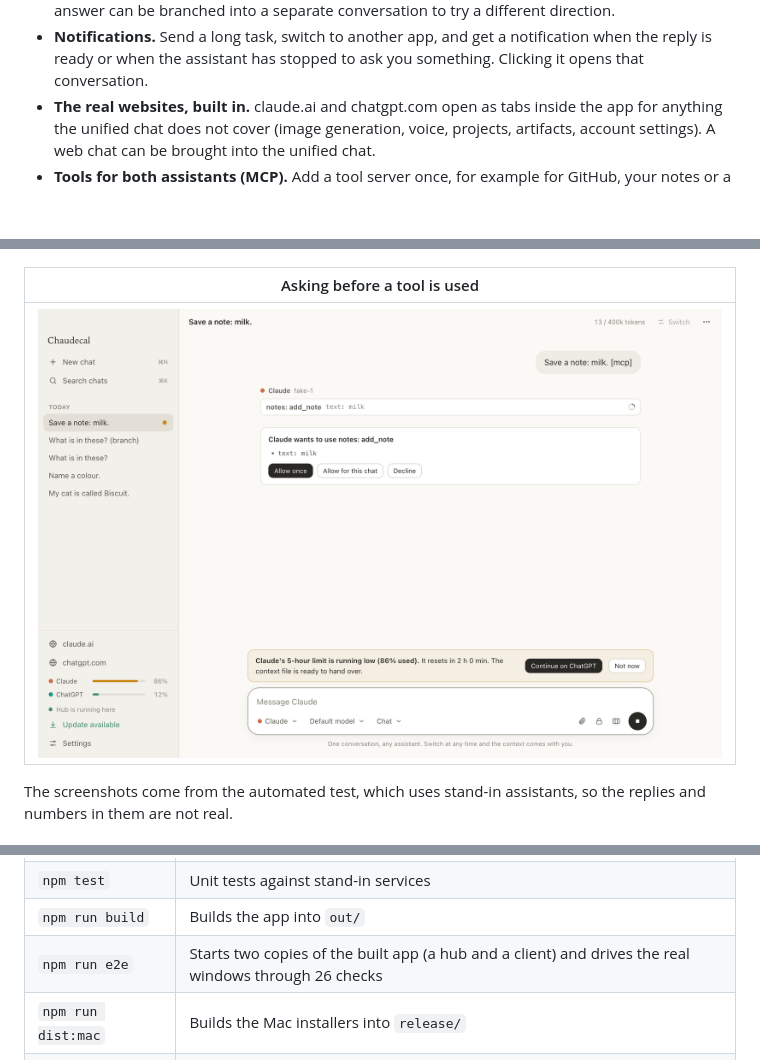
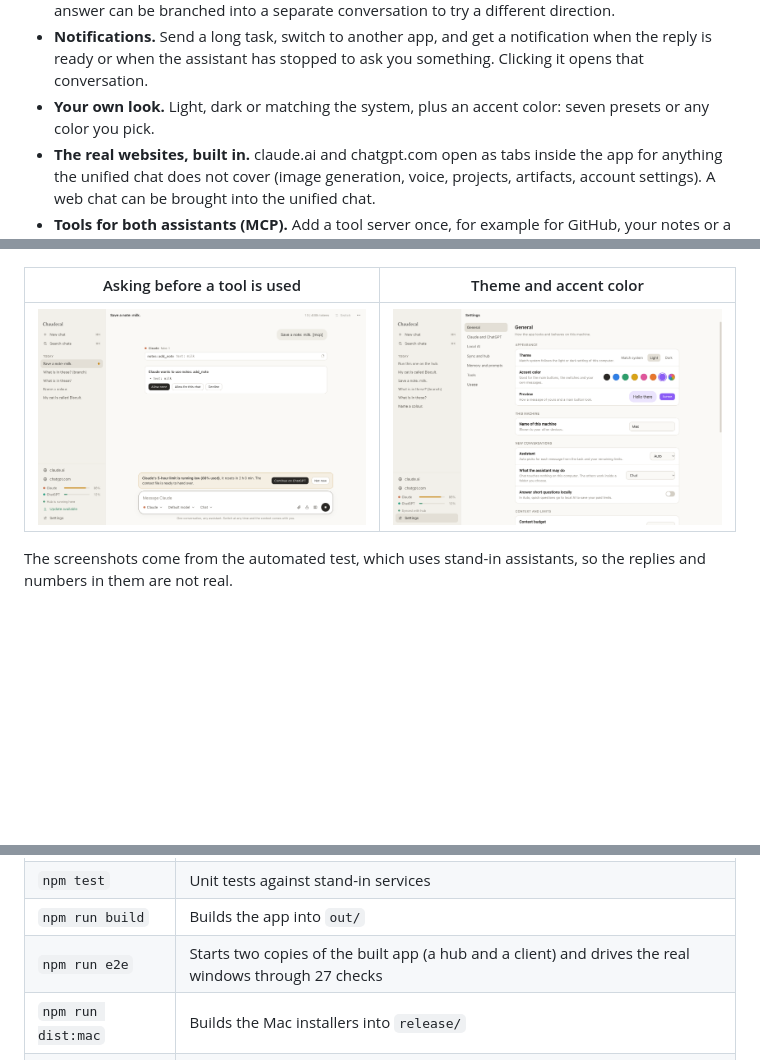
Before and after one commit to Doggo252/chaudecal-ai, a Markdown page: README.md, 3 parts joined by grey strips. Rendered like a GitHub page; pictures changed too: docs/screenshots/theme.png (added); blank space fills up the shorter version.

```diff
--- a/README.md
+++ b/README.md
@@ -19,6 +19,7 @@ One desktop app for Claude, ChatGPT and local AI, on Mac and Windows. Conversati
 - **Attachments.** Attach, paste or drop images, PDFs and text files. Images go to whichever assistant is answering and follow the conversation when it switches. A PDF's text is read by the app, so every assistant can use it, local models included. Everything syncs between your machines.
 - **Second opinion and branching.** One click asks another assistant to review an answer. Any answer can be branched into a separate conversation to try a different direction.
 - **Notifications.** Send a long task, switch to another app, and get a notification when the reply is ready or when the assistant has stopped to ask you something. Clicking it opens that conversation.
+- **Your own look.** Light, dark or matching the system, plus an accent color: seven presets or any color you pick.
 - **The real websites, built in.** claude.ai and chatgpt.com open as tabs inside the app for anything the unified chat does not cover (image generation, voice, projects, artifacts, account settings). A web chat can be brought into the unified chat.
 - **Tools for both assistants (MCP).** Add a tool server once, for example for GitHub, your notes or a database, and Claude and ChatGPT can both use it. The list syncs between your machines.
 - **Agent work.** Chat, Plan, Edit and Auto modes control whether the assistant may read and change files in a folder you choose. When Claude or ChatGPT wants to do something outside what the mode allows, it stops and asks, and you answer with one click.
@@ -39,9 +40,9 @@ One desktop app for Claude, ChatGPT and local AI, on Mac and Windows. Conversati
 | --- | --- |
 | ![Browsing the hub PC's folders from the Mac](docs/screenshots/folders.png) | ![The list of tool servers in Settings](docs/screenshots/tools.png) |
 
-| Asking before a tool is used |
-| --- |
-| ![Claude asking whether it may use a tool from a tool server](docs/screenshots/tool-ask.png) |
+| Asking before a tool is used | Theme and accent color |
+| --- | --- |
+| ![Claude asking whether it may use a tool from a tool server](docs/screenshots/tool-ask.png) | ![The appearance settings with a purple accent color](docs/screenshots/theme.png) |
 
 The screenshots come from the automated test, which uses stand-in assistants, so the replies and numbers in them are not real.
 
@@ -200,7 +202,7 @@ npm run dev
 | `npm run typecheck` | Type checks everything |
 | `npm test` | Unit tests against stand-in services |
 | `npm run build` | Builds the app into `out/` |
-| `npm run e2e` | Starts two copies of the built app (a hub and a client) and drives the real windows through 26 checks |
+| `npm run e2e` | Starts two copies of the built app (a hub and a client) and drives the real windows through 27 checks |
 | `npm run dist:mac` | Builds the Mac installers into `release/` |
 | `npm run dist:win` | Builds the Windows installer into `release/` |
 
```
Also changed, not shown: other parts of README.md (+1 -0 lines), docs/PLAN.md (+1 -1 lines), 11 other files.
